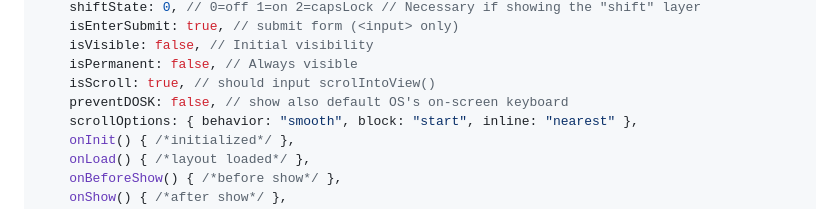
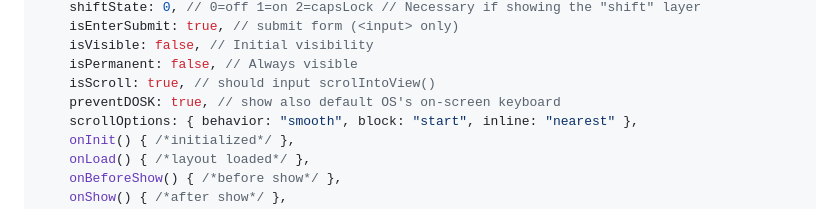
Before and after one commit to rokobuljan/kioboard, a Markdown page: readme.md, the part around the change. Rendered like a GitHub page.

Commit message:
edit: readme

```diff
--- a/readme.md
+++ b/readme.md
@@ -66,7 +66,7 @@ const kio = new Kioboard({
     isVisible: false, // Initial visibility
     isPermanent: false, // Always visible
     isScroll: true, // should input scrolIntoView()
-    preventDOSK: false, // show also default OS's on-screen keyboard
+    preventDOSK: true, // show also default OS's on-screen keyboard
     scrollOptions: { behavior: "smooth", block: "start", inline: "nearest" },
     onInit() { /*initialized*/ },
     onLoad() { /*layout loaded*/ },
```
